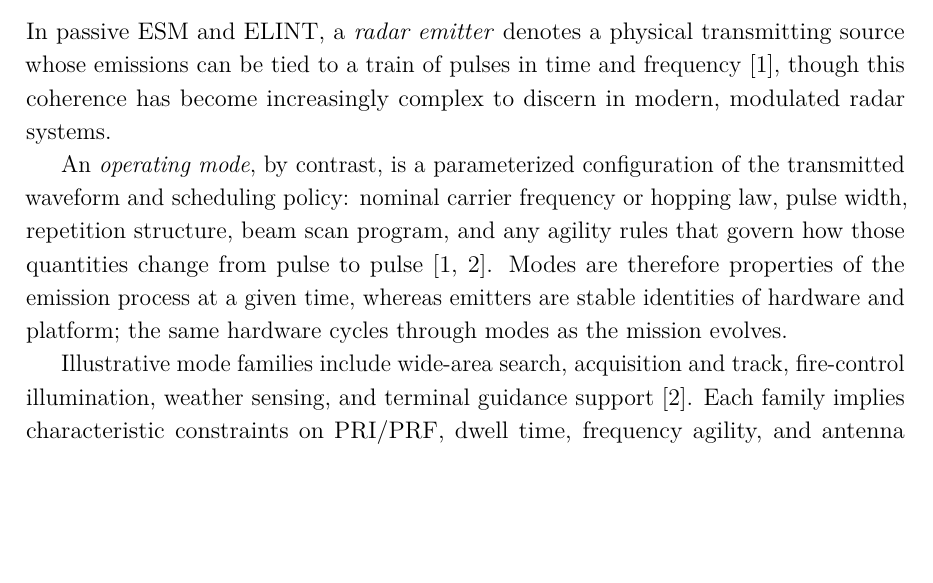
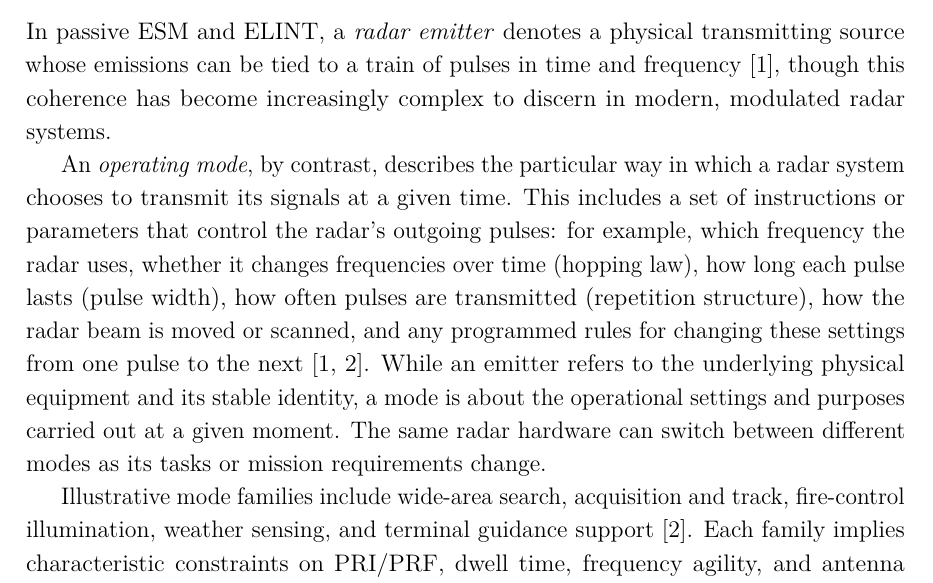
Before and after one commit to macktron/masters-thesis, a LaTeX thesis (main.tex, which reads sections/02_background/03_emitters_modes.tex): part of page 15 of 46, cut so that both start at the same text, the shorter picture padded with empty space. Compiled offline with pdfLaTeX.

Commit message:
autosave: 2026-05-14T10:10:13Z

```diff
--- a/sections/02_background/03_emitters_modes.tex
+++ b/sections/02_background/03_emitters_modes.tex
@@ -2,8 +2,14 @@
 
 In passive \gls{esm} and \gls{elint}, a \emph{radar emitter} denotes a physical transmitting source whose emissions can be tied to a train of pulses in time and frequency \parencite{wiley2006elint}, though this coherence has become increasingly complex to discern in modern, modulated radar systems.
 
-An \emph{operating mode}, by contrast, is a parameterized configuration of the transmitted waveform and scheduling policy: nominal carrier frequency or hopping law, pulse width, repetition structure, beam scan program, and any agility rules that govern how those quantities change from pulse to pulse \parencite{skolnik2008radar,wiley2006elint}.
-Modes are therefore properties of the emission process at a given time, whereas emitters are stable identities of hardware and platform; the same hardware cycles through modes as the mission evolves.
+An \emph{operating mode}, by contrast, describes the particular way in which a radar system chooses to transmit its signals at a given time.
+This includes a set of instructions or parameters that control the radar's outgoing pulses: for example, which frequency the radar uses, whether it changes frequencies over time (hopping law), how long each pulse lasts (pulse width), how often pulses are transmitted (repetition structure), how the radar beam is moved or scanned, and any programmed rules for changing these settings from one pulse to the next \parencite{skolnik2008radar,wiley2006elint}.
+While an emitter refers to the underlying physical equipment and its stable identity, a mode is about the operational settings and purposes carried out at a given moment.
+The same radar hardware can switch between different modes as its tasks or mission requirements change.
+
+
+
+%% EXMAPLES OF MODES.
 
 Illustrative mode families include wide-area search, acquisition and track, fire-control illumination, weather sensing, and terminal guidance support \parencite{skolnik2008radar}.
 Each family implies characteristic constraints on \gls{pri}/\gls{prf}, dwell time, frequency agility, and antenna motion: search modes favor broad coverage and may use staggered or agile repetition to balance range and velocity ambiguity, while dedicated tracking or illuminator modes often concentrate energy in fewer directions with higher update rates on a target of interest.
```
Also changed, not shown: main.pdf.
